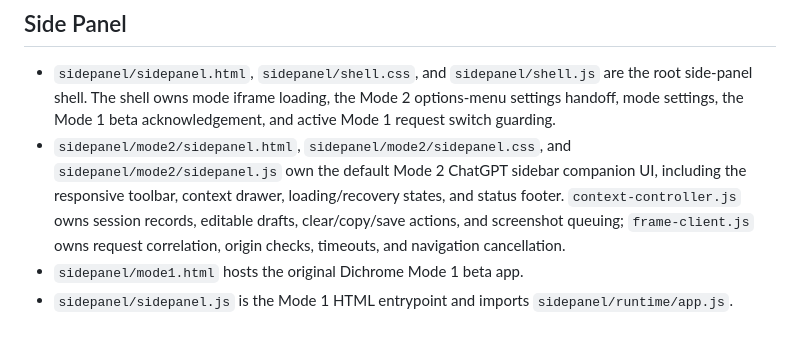
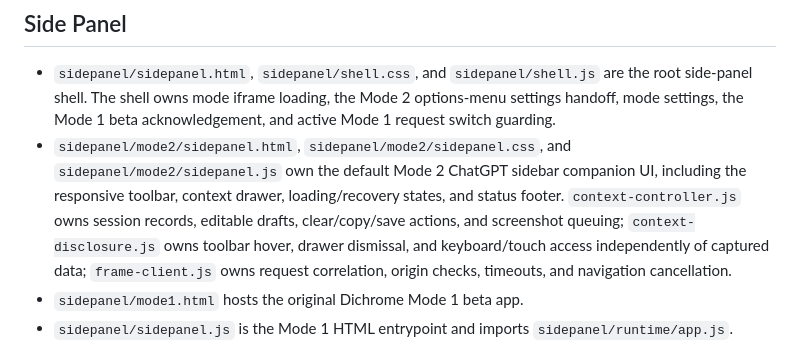
Before and after one commit to SillySerpent/Dichrome, a Markdown page: docs/module-map.md, the part around the change. Drawn GitHub-style.

Commit message:
Map context disclosure responsibilities

```diff
--- a/docs/module-map.md
+++ b/docs/module-map.md
@@ -107,7 +107,7 @@ Future content-runtime changes should usually land in the concern-specific modul
 ## Side Panel
 
 - `sidepanel/sidepanel.html`, `sidepanel/shell.css`, and `sidepanel/shell.js` are the root side-panel shell. The shell owns mode iframe loading, the Mode 2 options-menu settings handoff, mode settings, the Mode 1 beta acknowledgement, and active Mode 1 request switch guarding.
-- `sidepanel/mode2/sidepanel.html`, `sidepanel/mode2/sidepanel.css`, and `sidepanel/mode2/sidepanel.js` own the default Mode 2 ChatGPT sidebar companion UI, including the responsive toolbar, context drawer, loading/recovery states, and status footer. `context-controller.js` owns session records, editable drafts, clear/copy/save actions, and screenshot queuing; `frame-client.js` owns request correlation, origin checks, timeouts, and navigation cancellation.
+- `sidepanel/mode2/sidepanel.html`, `sidepanel/mode2/sidepanel.css`, and `sidepanel/mode2/sidepanel.js` own the default Mode 2 ChatGPT sidebar companion UI, including the responsive toolbar, context drawer, loading/recovery states, and status footer. `context-controller.js` owns session records, editable drafts, clear/copy/save actions, and screenshot queuing; `context-disclosure.js` owns toolbar hover, drawer dismissal, and keyboard/touch access independently of captured data; `frame-client.js` owns request correlation, origin checks, timeouts, and navigation cancellation.
 - `sidepanel/mode1.html` hosts the original Dichrome Mode 1 beta app.
 - `sidepanel/sidepanel.js` is the Mode 1 HTML entrypoint and imports `sidepanel/runtime/app.js`.
 - `sidepanel/runtime/app.js` owns panel initialization, event binding, panel state loading, request actions, project-history UI state, sign-in handoff, and top-level rendering.
```
